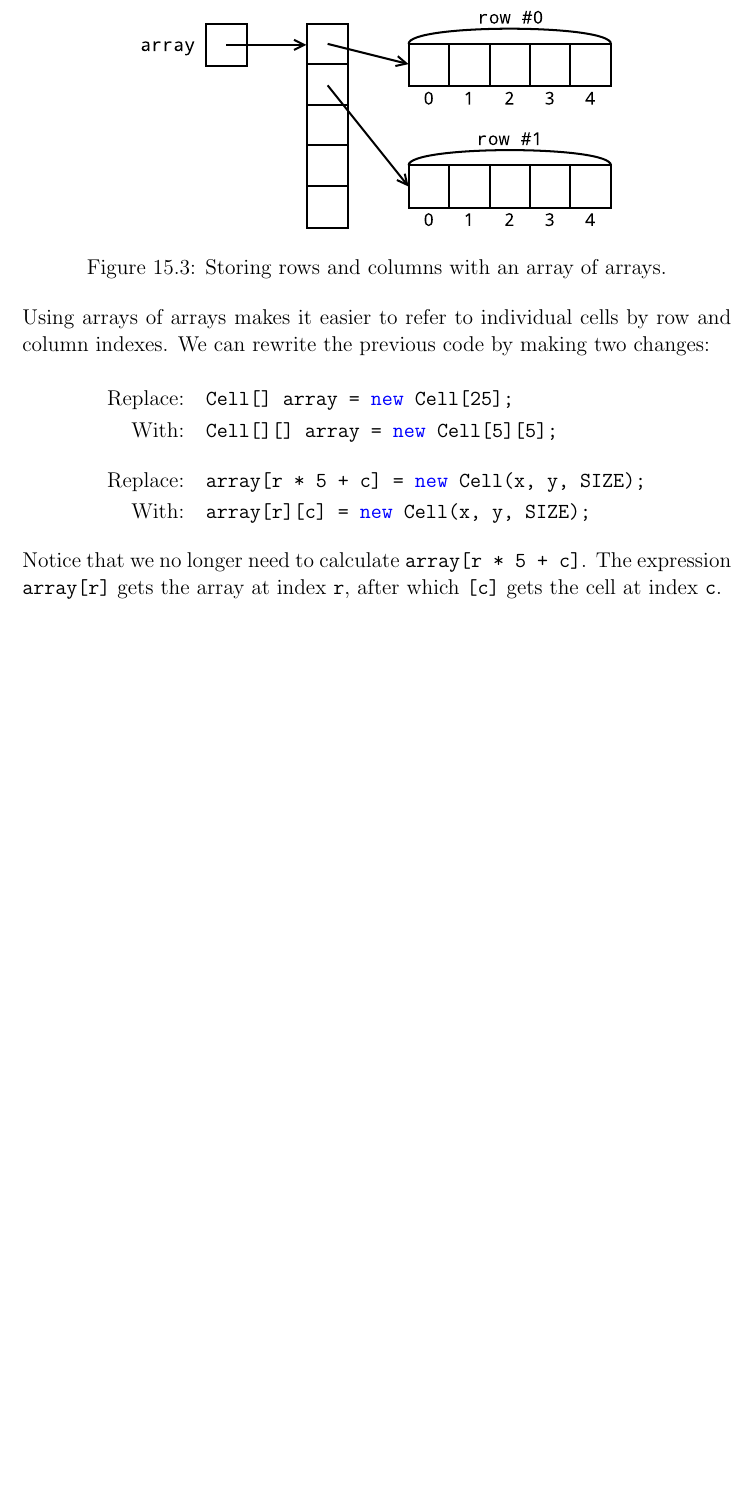
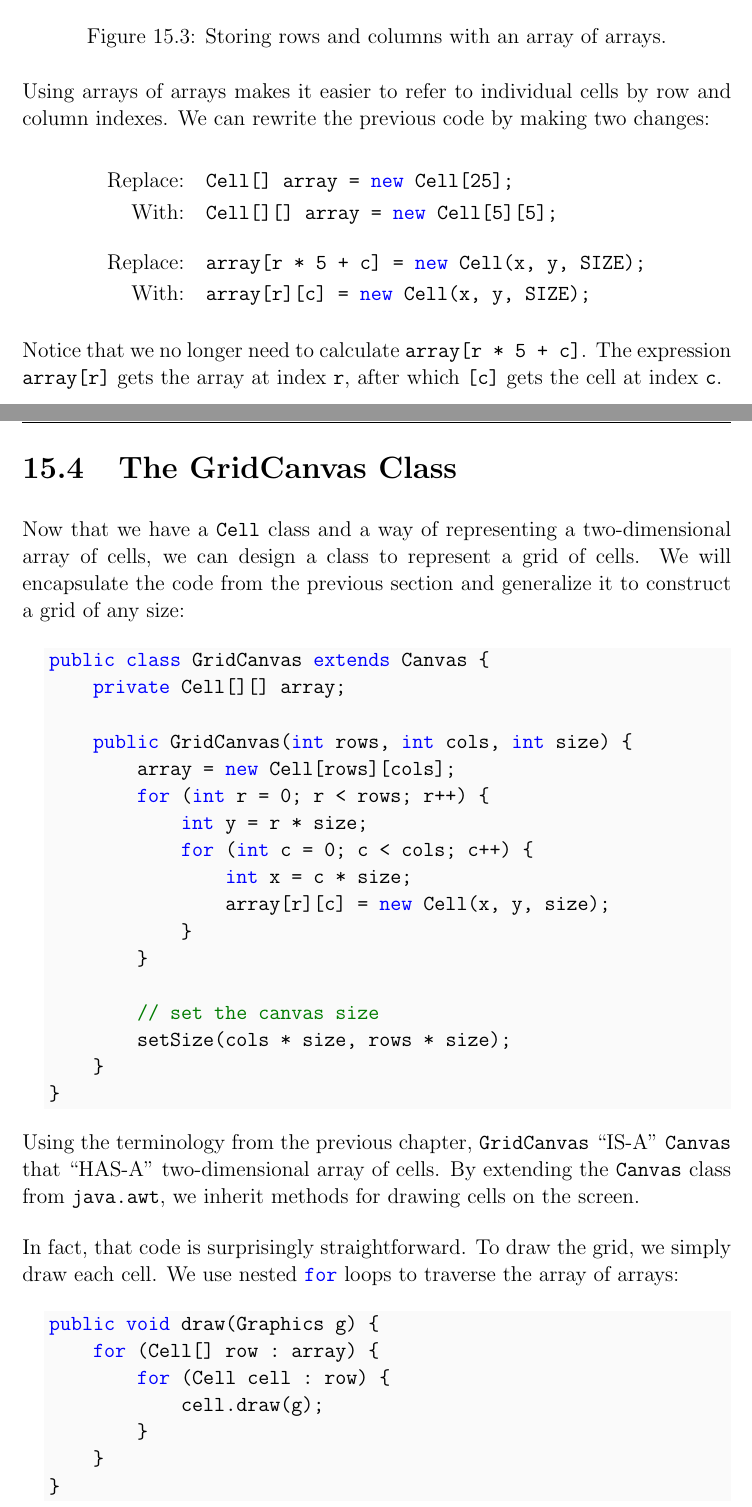
Before and after one commit to ChrisMayfield/ThinkJava2, a LaTeX book (onechap.tex, which reads ch15.tex): part of page 6 of 6 before the commit and two parts of pages 6 and 7 of 8 after it, the two joined at a grey line, cut so that both start at the same text, the shorter picture padded with empty space. Compiled offline with pdfLaTeX; a LaTeX package or settings file that is missing is left out.

Commit message:
added GridCanvas section

```diff
--- a/ch15.tex
+++ b/ch15.tex
@@ -186,3 +186,49 @@ Replace: & \java{array[r * 5 + c] = new Cell(x, y, SIZE);} \\[-1ex]
 
 Notice that we no longer need to calculate \java{array[r * 5 + c]}.
 The expression \java{array[r]} gets the array at index \java{r}, after which \java{[c]} gets the cell at index \java{c}.
+
+
+\section{The GridCanvas Class}
+
+Now that we have a \java{Cell} class and a way of representing a two-dimensional array of cells, we can design a class to represent a grid of cells.
+We will encapsulate the code from the previous section and generalize it to construct a grid of any size:
+
+\begin{code}
+public class GridCanvas extends Canvas {
+    private Cell[][] array;
+
+    public GridCanvas(int rows, int cols, int size) {
+        array = new Cell[rows][cols];
+        for (int r = 0; r < rows; r++) {
+            int y = r * size;
+            for (int c = 0; c < cols; c++) {
+                int x = c * size;
+                array[r][c] = new Cell(x, y, size);
+            }
+        }
+
+        // set the canvas size
+        setSize(cols * size, rows * size);
+    }
+}
+\end{code}
+
+\index{IS-A}
+\index{HAS-A}
+
+Using the terminology from the previous chapter, \java{GridCanvas} ``IS-A'' \java{Canvas} that ``HAS-A'' two-dimensional array of cells.
+By extending the \java{Canvas} class from \java{java.awt}, we inherit methods for drawing cells on the screen.
+
+In fact, that code is surprisingly straightforward.
+To draw the grid, we simply draw each cell.
+We use nested \java{for} loops to traverse the array of arrays:
+
+\begin{code}
+public void draw(Graphics g) {
+    for (Cell[] row : array) {
+        for (Cell cell : row) {
+            cell.draw(g);
+        }
+    }
+}
+\end{code}
```
Also changed, not shown: ch15.tex (51 more changed lines).
